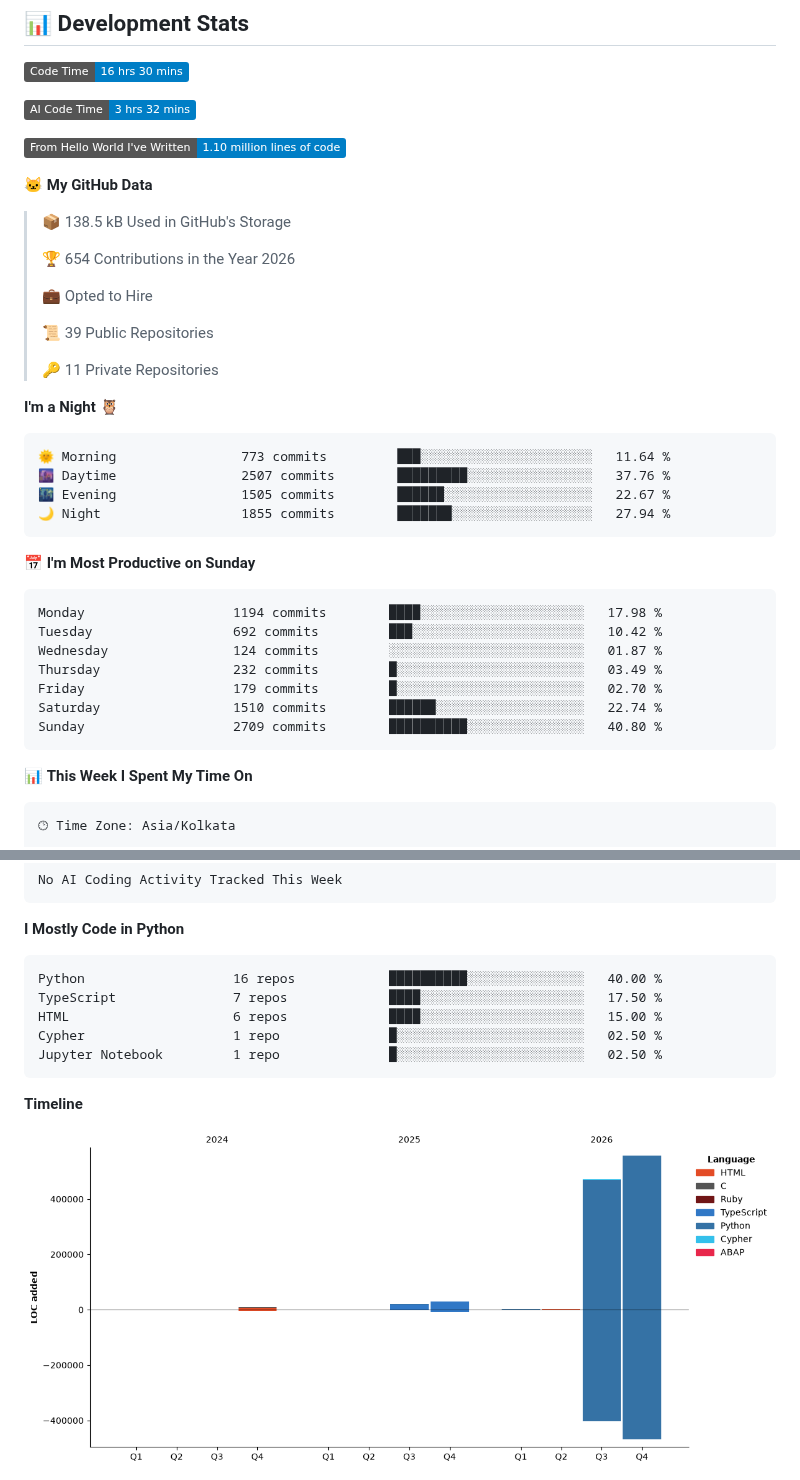
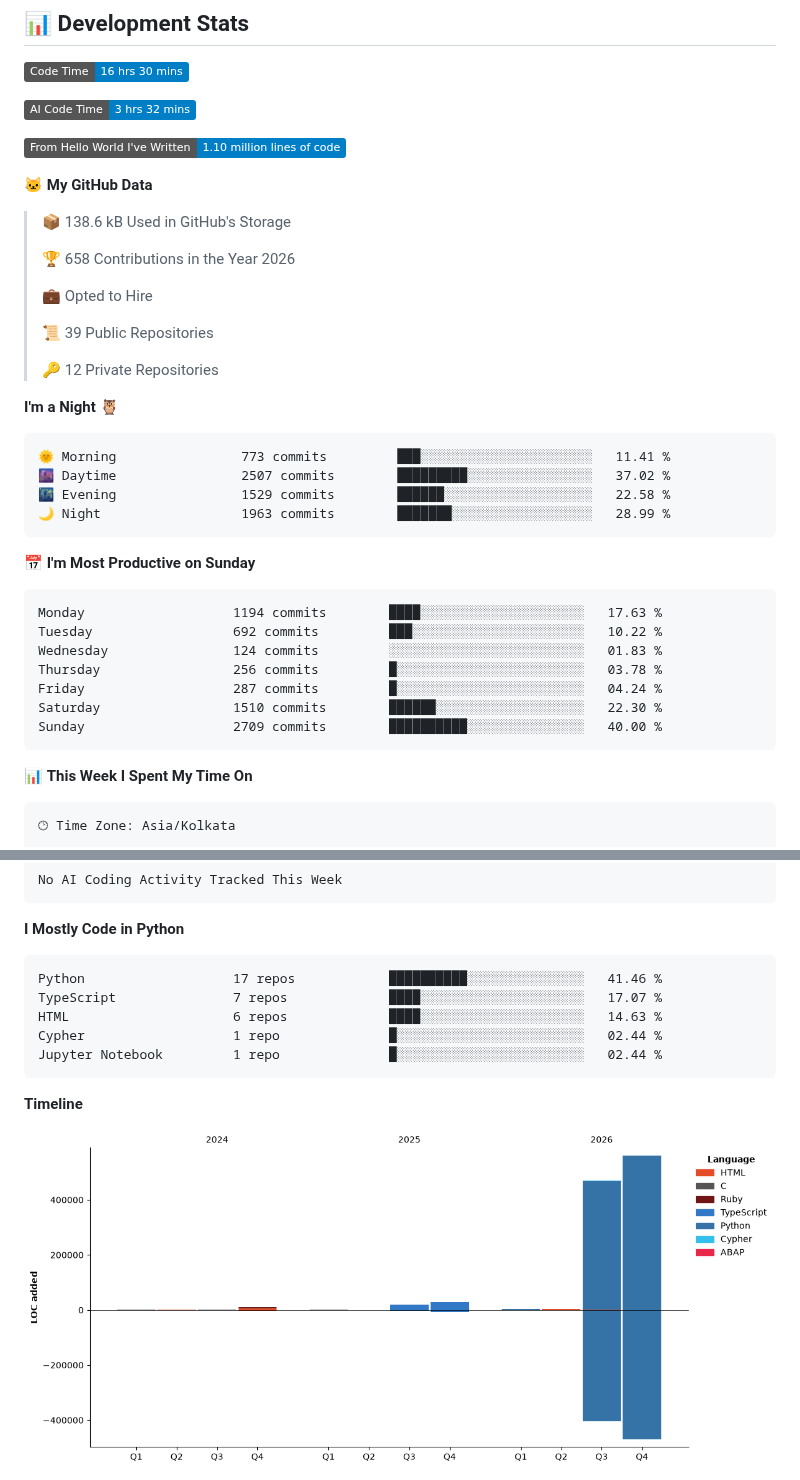
Before and after one commit to abhinav9444/abhinav9444, a Markdown page: README.md, 2 parts joined by grey strips. GitHub-like rendering; pictures changed too: assets/bar_graph.png; badges without logos.

Commit message:
Updated developer metrics

````diff
--- a/README.md
+++ b/README.md
@@ -27,34 +27,34 @@
 
 **🐱 My GitHub Data**
 
-> 📦 138.5 kB Used in GitHub's Storage
+> 📦 138.6 kB Used in GitHub's Storage
  >
-> 🏆 654 Contributions in the Year 2026
+> 🏆 658 Contributions in the Year 2026
  >
 > 💼 Opted to Hire
  >
 > 📜 39 Public Repositories
  >
-> 🔑 11 Private Repositories
+> 🔑 12 Private Repositories
  >
 **I'm a Night 🦉**
 
 ```text
-🌞 Morning                773 commits         ███░░░░░░░░░░░░░░░░░░░░░░   11.64 %
-🌆 Daytime                2507 commits        █████████░░░░░░░░░░░░░░░░   37.76 %
-🌃 Evening                1505 commits        ██████░░░░░░░░░░░░░░░░░░░   22.67 %
-🌙 Night                  1855 commits        ███████░░░░░░░░░░░░░░░░░░   27.94 %
+🌞 Morning                773 commits         ███░░░░░░░░░░░░░░░░░░░░░░   11.41 %
+🌆 Daytime                2507 commits        █████████░░░░░░░░░░░░░░░░   37.02 %
+🌃 Evening                1529 commits        ██████░░░░░░░░░░░░░░░░░░░   22.58 %
+🌙 Night                  1963 commits        ███████░░░░░░░░░░░░░░░░░░   28.99 %
 ```
 📅 **I'm Most Productive on Sunday**
 
 ```text
-Monday                   1194 commits        ████░░░░░░░░░░░░░░░░░░░░░   17.98 %
-Tuesday                  692 commits         ███░░░░░░░░░░░░░░░░░░░░░░   10.42 %
-Wednesday                124 commits         ░░░░░░░░░░░░░░░░░░░░░░░░░   01.87 %
-Thursday                 232 commits         █░░░░░░░░░░░░░░░░░░░░░░░░   03.49 %
-Friday                   179 commits         █░░░░░░░░░░░░░░░░░░░░░░░░   02.70 %
-Saturday                 1510 commits        ██████░░░░░░░░░░░░░░░░░░░   22.74 %
-Sunday                   2709 commits        ██████████░░░░░░░░░░░░░░░   40.80 %
+Monday                   1194 commits        ████░░░░░░░░░░░░░░░░░░░░░   17.63 %
+Tuesday                  692 commits         ███░░░░░░░░░░░░░░░░░░░░░░   10.22 %
+Wednesday                124 commits         ░░░░░░░░░░░░░░░░░░░░░░░░░   01.83 %
+Thursday                 256 commits         █░░░░░░░░░░░░░░░░░░░░░░░░   03.78 %
+Friday                   287 commits         █░░░░░░░░░░░░░░░░░░░░░░░░   04.24 %
+Saturday                 1510 commits        ██████░░░░░░░░░░░░░░░░░░░   22.30 %
+Sunday                   2709 commits        ██████████░░░░░░░░░░░░░░░   40.00 %
 ```
 
 
@@ -79,11 +79,11 @@ No AI Coding Activity Tracked This Week
 **I Mostly Code in Python**
 
 ```text
-Python                   16 repos            ██████████░░░░░░░░░░░░░░░   40.00 %
-TypeScript               7 repos             ████░░░░░░░░░░░░░░░░░░░░░   17.50 %
-HTML                     6 repos             ████░░░░░░░░░░░░░░░░░░░░░   15.00 %
-Cypher                   1 repo              █░░░░░░░░░░░░░░░░░░░░░░░░   02.50 %
-Jupyter Notebook         1 repo              █░░░░░░░░░░░░░░░░░░░░░░░░   02.50 %
+Python                   17 repos            ██████████░░░░░░░░░░░░░░░   41.46 %
+TypeScript               7 repos             ████░░░░░░░░░░░░░░░░░░░░░   17.07 %
+HTML                     6 repos             ████░░░░░░░░░░░░░░░░░░░░░   14.63 %
+Cypher                   1 repo              █░░░░░░░░░░░░░░░░░░░░░░░░   02.44 %
+Jupyter Notebook         1 repo              █░░░░░░░░░░░░░░░░░░░░░░░░   02.44 %
 ```
 
 
````
Also changed, not shown: other parts of README.md (+1 -1 lines).
